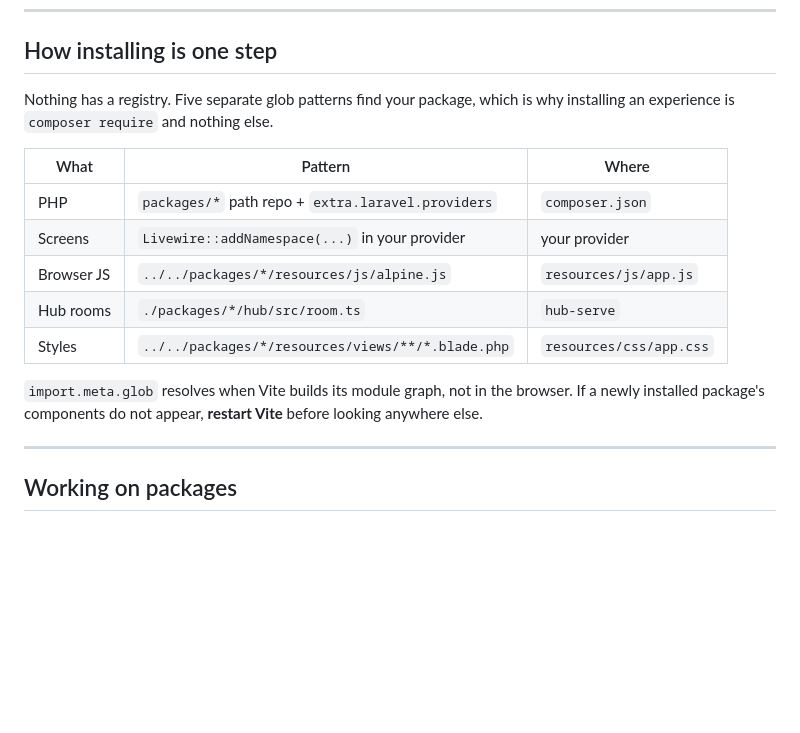
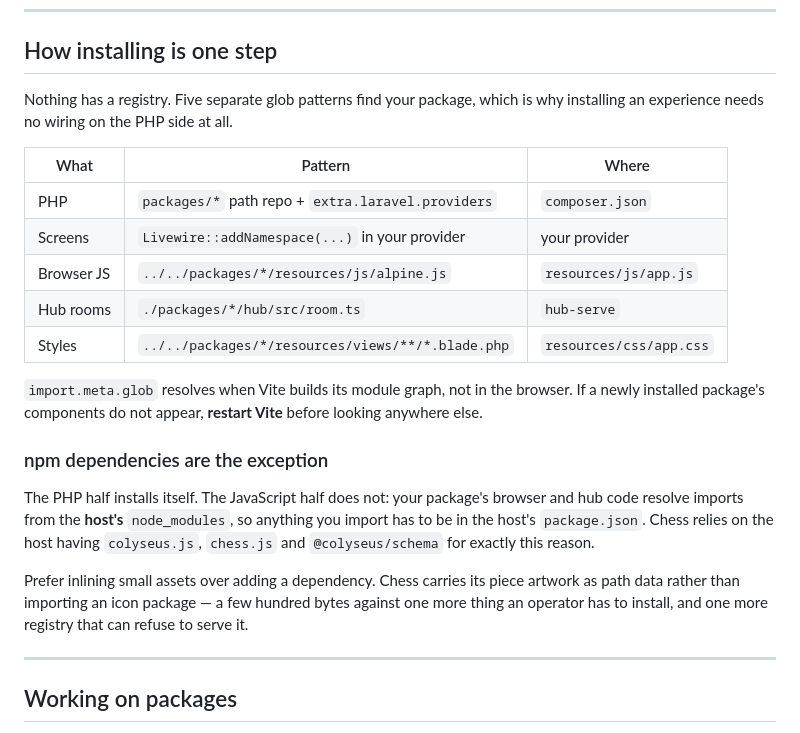
Before and after one commit to StreetMesh/Server, a Markdown page: EXPERIENCES.md, the part around the change. GitHub-like rendering; blank space fills up the shorter version.

Commit message:
Say that npm dependencies are not part of "installs itself"
The PHP half of an experience needs no wiring. The JavaScript half resolves
imports from the host's node_modules, so anything a package imports has to be
in the host's package.json — chess already depended on the host having
colyseus.js and chess.js, and the guide claimed installing was one step.

Found while restoring the chess pieces: adding an icon package meant an npm
install that the host's registry configuration refused. Inlining the artwork
avoided the dependency entirely, which is the advice now written down.

Co-Authored-By: Claude Opus 5 (1M context) <noreply@anthropic.com>

```diff
--- a/EXPERIENCES.md
+++ b/EXPERIENCES.md
@@ -191,7 +191,7 @@ Exported **by name**, not registered. A package that reaches for a global
 ## How installing is one step
 
 Nothing has a registry. Five separate glob patterns find your package, which is
-why installing an experience is `composer require` and nothing else.
+why installing an experience needs no wiring on the PHP side at all.
 
 | What | Pattern | Where |
 |---|---|---|
@@ -204,6 +204,19 @@ why installing an experience is `composer require` and nothing else.
 `import.meta.glob` resolves when Vite builds its module graph, not in the
 browser. If a newly installed package's components do not appear, **restart
 Vite** before looking anywhere else.
+
+### npm dependencies are the exception
+
+The PHP half installs itself. The JavaScript half does not: your package's
+browser and hub code resolve imports from the **host's** `node_modules`, so
+anything you import has to be in the host's `package.json`. Chess relies on the
+host having `colyseus.js`, `chess.js` and `@colyseus/schema` for exactly this
+reason.
+
+Prefer inlining small assets over adding a dependency. Chess carries its piece
+artwork as path data rather than importing an icon package — a few hundred bytes
+against one more thing an operator has to install, and one more registry that
+can refuse to serve it.
 
 ---
 
```
